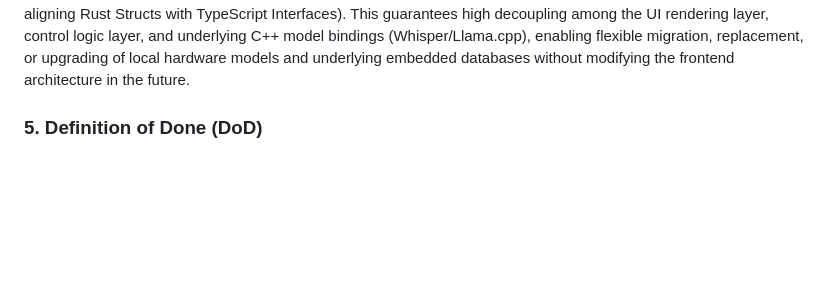
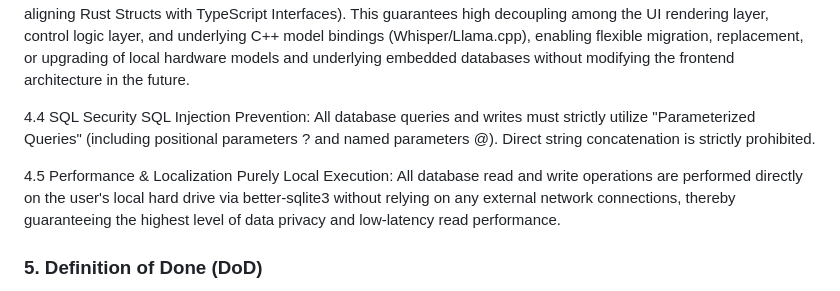
Before and after one commit to dhebhxh/SpeakSpace-Local-Group-Repo, a Markdown page: README.md, the part around the change. Rendered like a GitHub page; blank space fills up the shorter version.

Commit message:
Update README.md
SQL Update description

```diff
--- a/README.md
+++ b/README.md
@@ -78,6 +78,17 @@ Frontend-backend communication must strictly rely on the agreed JSON API archite
 Component-Driven Decoupling Design: Communication between the frontend, backend, and local AI atomic engines must strictly adhere to agreed strongly-typed structural contracts (Interface-Driven Design, aligning Rust Structs with TypeScript Interfaces). This guarantees high decoupling among the UI rendering layer, control logic layer, and underlying C++ model bindings (Whisper/Llama.cpp), enabling flexible migration, replacement, or upgrading of local hardware models and underlying embedded databases without modifying the frontend architecture in the future.
 
 
+
+4.4 SQL Security
+SQL Injection Prevention: All database queries and writes must strictly utilize "Parameterized Queries" (including positional parameters ? and named parameters @). Direct string concatenation is strictly prohibited.
+
+
+
+4.5 Performance & Localization
+Purely Local Execution: All database read and write operations are performed directly on the user's local hard drive via better-sqlite3 without relying on any external network connections, thereby guaranteeing the highest level of data privacy and low-latency read performance.
+
+
+
 ### 5. Definition of Done (DoD)
 5.1 Code Quality & Code Review
 The code must successfully compile with zero Compilation Errors and no severe syntax warnings.
```
